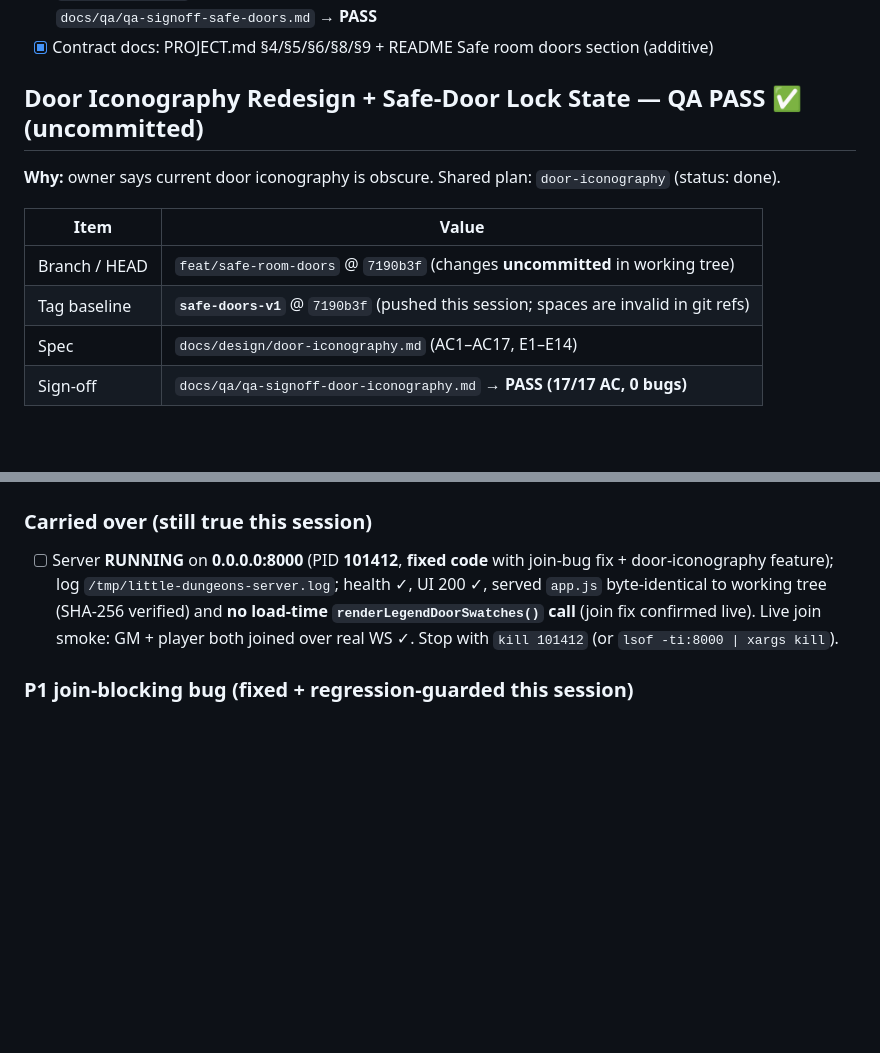
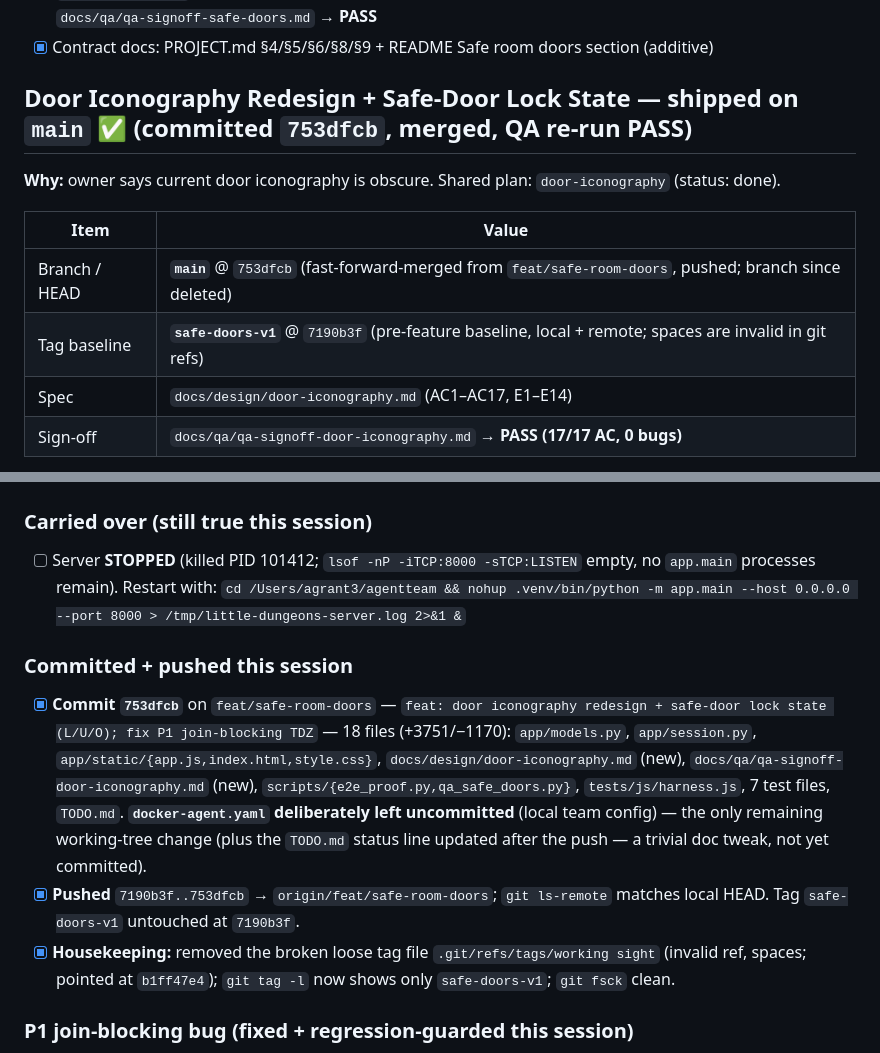
Before and after one commit to agngrant/hello-sbx, a Markdown page: TODO.md, 2 parts joined by grey strips. Drawn GitHub-style; blank space fills up the shorter version.

```diff
--- a/TODO.md
+++ b/TODO.md
@@ -40,14 +40,14 @@ Doors, and now **GM Safe-Room Doors** (shipped this session, QA PASS).
 - [x] Contract docs: PROJECT.md §4/§5/§6/§8/§9 + README Safe room doors
       section (additive)
 
-## Door Iconography Redesign + Safe-Door Lock State — **QA PASS ✅ (uncommitted)**
+## Door Iconography Redesign + Safe-Door Lock State — **shipped on `main`** ✅ (committed `753dfcb`, merged, QA re-run PASS)
 
 **Why:** owner says current door iconography is obscure. Shared plan: `door-iconography` (status: done).
 
 | Item | Value |
 |---|---|
-| Branch / HEAD | `feat/safe-room-doors` @ `7190b3f` (changes **uncommitted** in working tree) |
-| Tag baseline | **`safe-doors-v1`** @ `7190b3f` (pushed this session; spaces are invalid in git refs) |
+| Branch / HEAD | **`main`** @ `753dfcb` (fast-forward-merged from `feat/safe-room-doors`, pushed; branch since deleted) |
+| Tag baseline | **`safe-doors-v1`** @ `7190b3f` (pre-feature baseline, local + remote; spaces are invalid in git refs) |
 | Spec | `docs/design/door-iconography.md` (AC1–AC17, E1–E14) |
 | Sign-off | `docs/qa/qa-signoff-door-iconography.md` → **PASS (17/17 AC, 0 bugs)** |
 
@@ -73,11 +73,16 @@ byte-identical (AC17).
 
 ### Carried over (still true this session)
 
-- [ ] Server **RUNNING** on **0.0.0.0:8000** (PID **101412**, **fixed code** with join-bug fix +
-      door-iconography feature); log `/tmp/little-dungeons-server.log`; health ✓, UI 200 ✓,
-      served `app.js` byte-identical to working tree (SHA-256 verified) and **no load-time
-      `renderLegendDoorSwatches()` call** (join fix confirmed live). Live join smoke: GM +
-      player both joined over real WS ✓. Stop with `kill 101412` (or `lsof -ti:8000 | xargs kill`).
+- [ ] Server **STOPPED** (killed PID 101412; `lsof -nP -iTCP:8000 -sTCP:LISTEN` empty, no `app.main`
+      processes remain). Restart with:
+      `cd /Users/agrant3/agentteam && nohup .venv/bin/python -m app.main --host 0.0.0.0 --port 8000 > /tmp/little-dungeons-server.log 2>&1 &`
+
+### Committed + pushed this session
+
+- [x] **Commit `753dfcb`** on `feat/safe-room-doors` — `feat: door iconography redesign + safe-door lock state (L/U/O); fix P1 join-blocking TDZ` — 18 files (+3751/−1170): `app/models.py`, `app/session.py`, `app/static/{app.js,index.html,style.css}`, `docs/design/door-iconography.md` (new), `docs/qa/qa-signoff-door-iconography.md` (new), `scripts/{e2e_proof.py,qa_safe_doors.py}`, `tests/js/harness.js`, 7 test files, `TODO.md`. **`docker-agent.yaml` deliberately left uncommitted** (local team config) — the only remaining working-tree change (plus the `TODO.md` status line updated after the
+push — a trivial doc tweak, not yet committed).
+- [x] **Pushed** `7190b3f..753dfcb` → `origin/feat/safe-room-doors`; `git ls-remote` matches local HEAD. Tag `safe-doors-v1` untouched at `7190b3f`.
+- [x] **Housekeeping:** removed the broken loose tag file `.git/refs/tags/working sight` (invalid ref, spaces; pointed at `b1ff47e4`); `git tag -l` now shows only `safe-doors-v1`; `git fsck` clean.
 
 ### P1 join-blocking bug (fixed + regression-guarded this session)
 
```
Also changed, not shown: other parts of TODO.md (+26 -21 lines), docs/design/door-iconography.md (+11 -13 lines).
